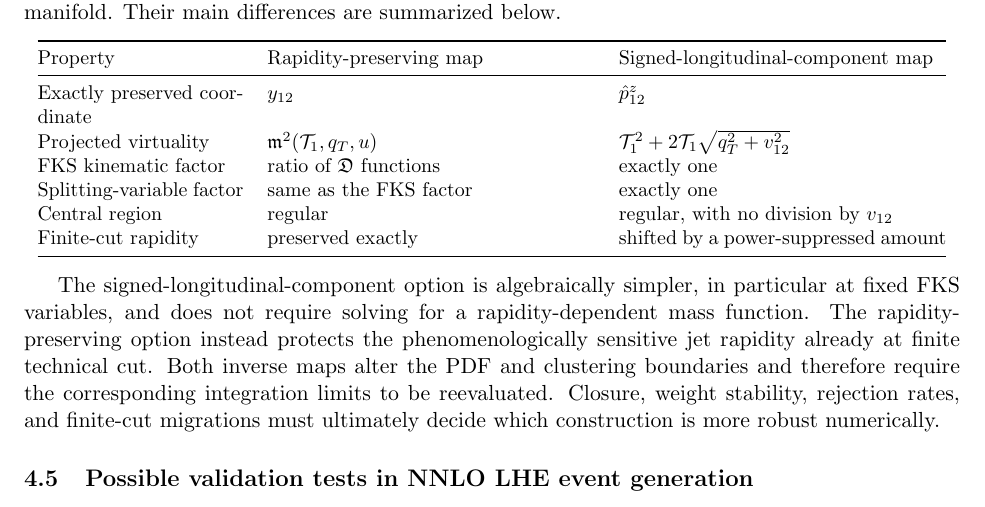
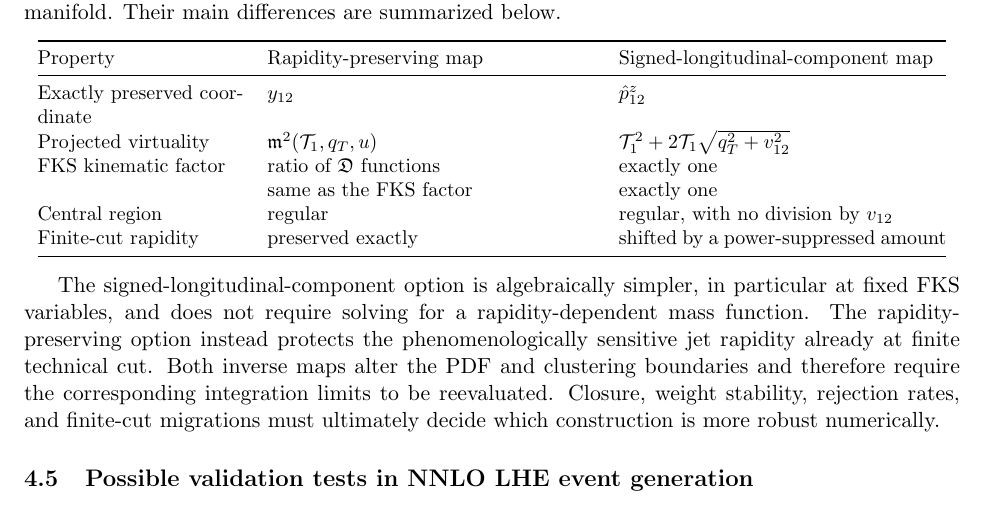
Before and after one commit to alioli/Geneva-Event-Definition, a LaTeX document (main.tex): part of page 30 of 40, cut so that both start at the same text. Compiled offline with pdfLaTeX.

Commit message:
Merge concurrent Overleaf table edit

```diff
--- a/main.tex
+++ b/main.tex
@@ -2669,7 +2669,7 @@ Projected virtuality
 FKS kinematic factor
 & ratio of $\mathfrak D$ functions
 & exactly one \\
-Splitting-variable factor
+{}
 & same as the FKS factor
 & exactly one \\
 Central region
```
